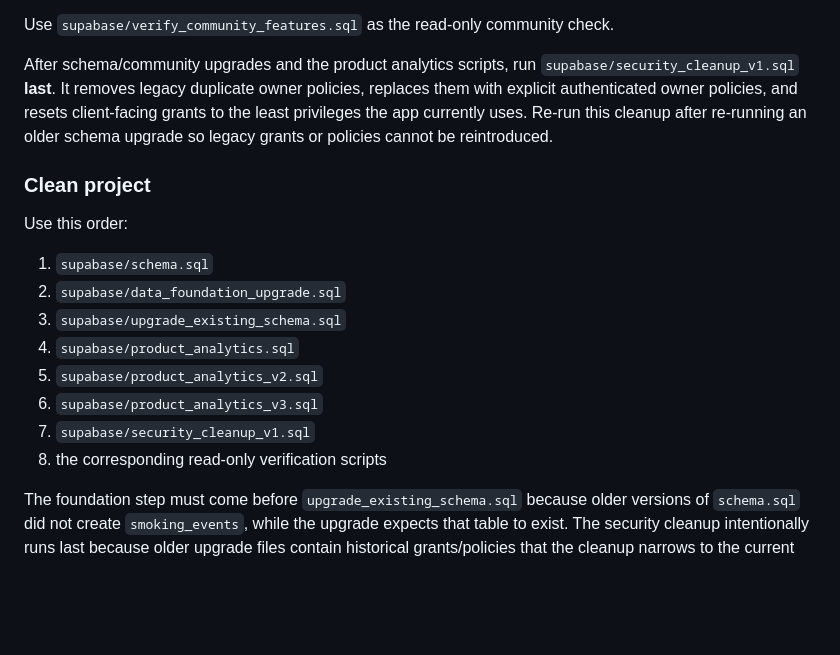
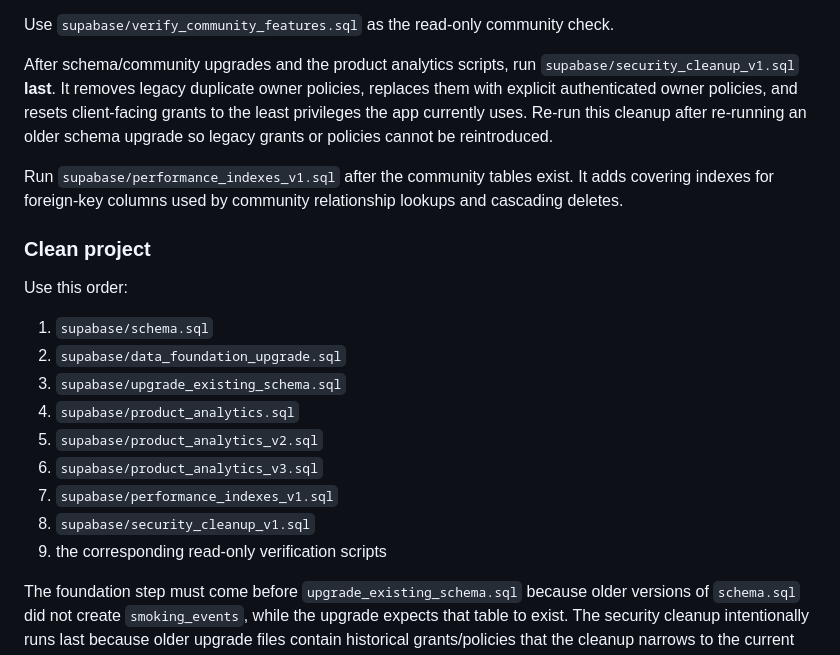
Before and after one commit to sankalpvoid/Reclaim, a Markdown page: README.md, the part around the change. Drawn GitHub-style; blank space fills up the shorter version.

Commit message:
docs: add database performance migration order

```diff
--- a/README.md
+++ b/README.md
@@ -39,6 +39,8 @@ Use `supabase/verify_community_features.sql` as the read-only community check.
 
 After schema/community upgrades and the product analytics scripts, run `supabase/security_cleanup_v1.sql` **last**. It removes legacy duplicate owner policies, replaces them with explicit authenticated owner policies, and resets client-facing grants to the least privileges the app currently uses. Re-run this cleanup after re-running an older schema upgrade so legacy grants or policies cannot be reintroduced.
 
+Run `supabase/performance_indexes_v1.sql` after the community tables exist. It adds covering indexes for foreign-key columns used by community relationship lookups and cascading deletes.
+
 ### Clean project
 
 Use this order:
@@ -49,8 +51,9 @@ Use this order:
 4. `supabase/product_analytics.sql`
 5. `supabase/product_analytics_v2.sql`
 6. `supabase/product_analytics_v3.sql`
-7. `supabase/security_cleanup_v1.sql`
-8. the corresponding read-only verification scripts
+7. `supabase/performance_indexes_v1.sql`
+8. `supabase/security_cleanup_v1.sql`
+9. the corresponding read-only verification scripts
 
 The foundation step must come before `upgrade_existing_schema.sql` because older versions of `schema.sql` did not create `smoking_events`, while the upgrade expects that table to exist. The security cleanup intentionally runs last because older upgrade files contain historical grants/policies that the cleanup narrows to the current least-privilege model.
 
```
